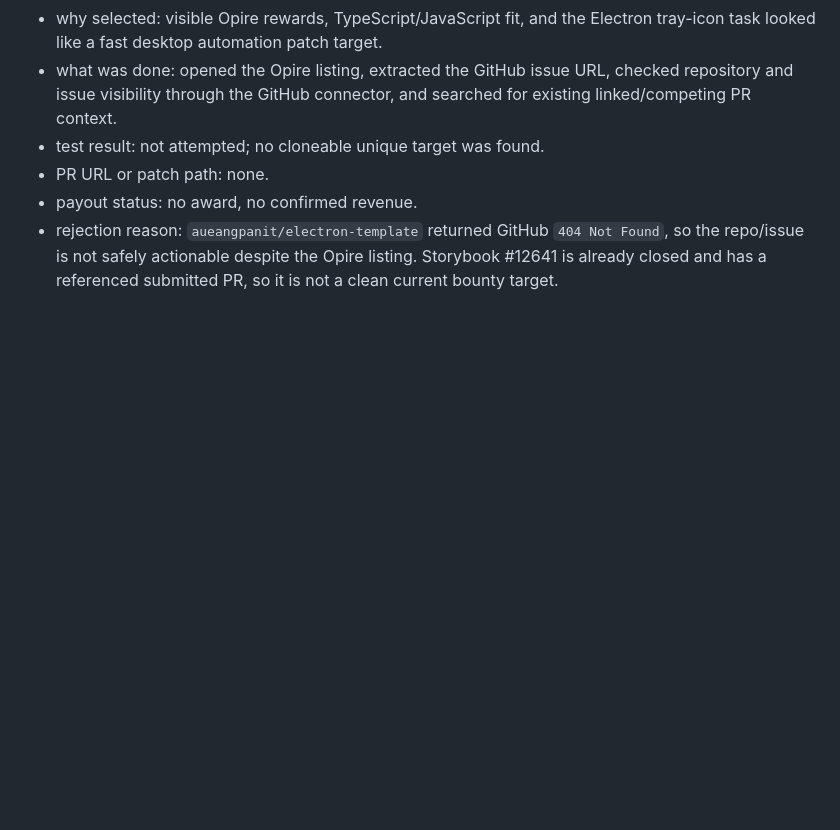
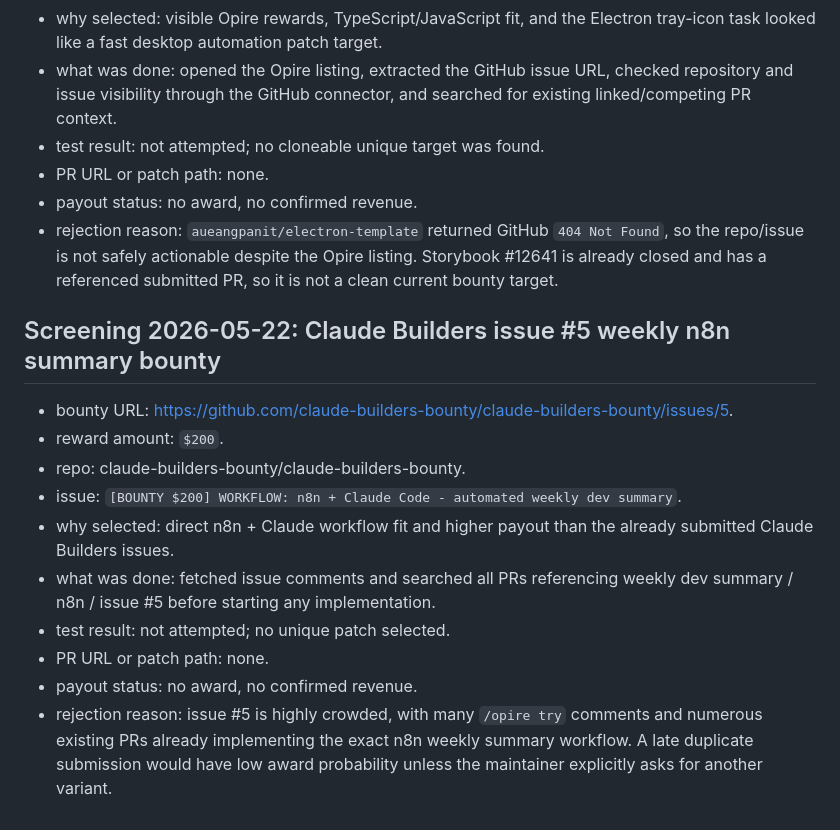
Before and after one commit to butianhua4/ai-agent-debug-kit, a Markdown page: ops/48h/BOUNTY_ATTEMPTS.md, the part around the change. GitHub-like rendering; blank space fills up the shorter version.

Commit message:
Record crowded Claude Builders bounty

```diff
--- a/ops/48h/BOUNTY_ATTEMPTS.md
+++ b/ops/48h/BOUNTY_ATTEMPTS.md
@@ -824,3 +824,16 @@ I also attempted `npm.cmd run test:unit -- search.unit.test.ts` on Windows, but
 - PR URL or patch path: none.
 - payout status: no award, no confirmed revenue.
 - rejection reason: `aueangpanit/electron-template` returned GitHub `404 Not Found`, so the repo/issue is not safely actionable despite the Opire listing. Storybook #12641 is already closed and has a referenced submitted PR, so it is not a clean current bounty target.
+
+## Screening 2026-05-22: Claude Builders issue #5 weekly n8n summary bounty
+
+- bounty URL: https://github.com/claude-builders-bounty/claude-builders-bounty/issues/5.
+- reward amount: `$200`.
+- repo: claude-builders-bounty/claude-builders-bounty.
+- issue: `[BOUNTY $200] WORKFLOW: n8n + Claude Code - automated weekly dev summary`.
+- why selected: direct n8n + Claude workflow fit and higher payout than the already submitted Claude Builders issues.
+- what was done: fetched issue comments and searched all PRs referencing weekly dev summary / n8n / issue #5 before starting any implementation.
+- test result: not attempted; no unique patch selected.
+- PR URL or patch path: none.
+- payout status: no award, no confirmed revenue.
+- rejection reason: issue #5 is highly crowded, with many `/opire try` comments and numerous existing PRs already implementing the exact n8n weekly summary workflow. A late duplicate submission would have low award probability unless the maintainer explicitly asks for another variant.
```
Also changed, not shown: ops/48h/MONEY_SCORE.md (+2 -1 lines), ops/48h/OPIRE_STALE_BOUNTY_FILTER.md (+1 -0 lines).
